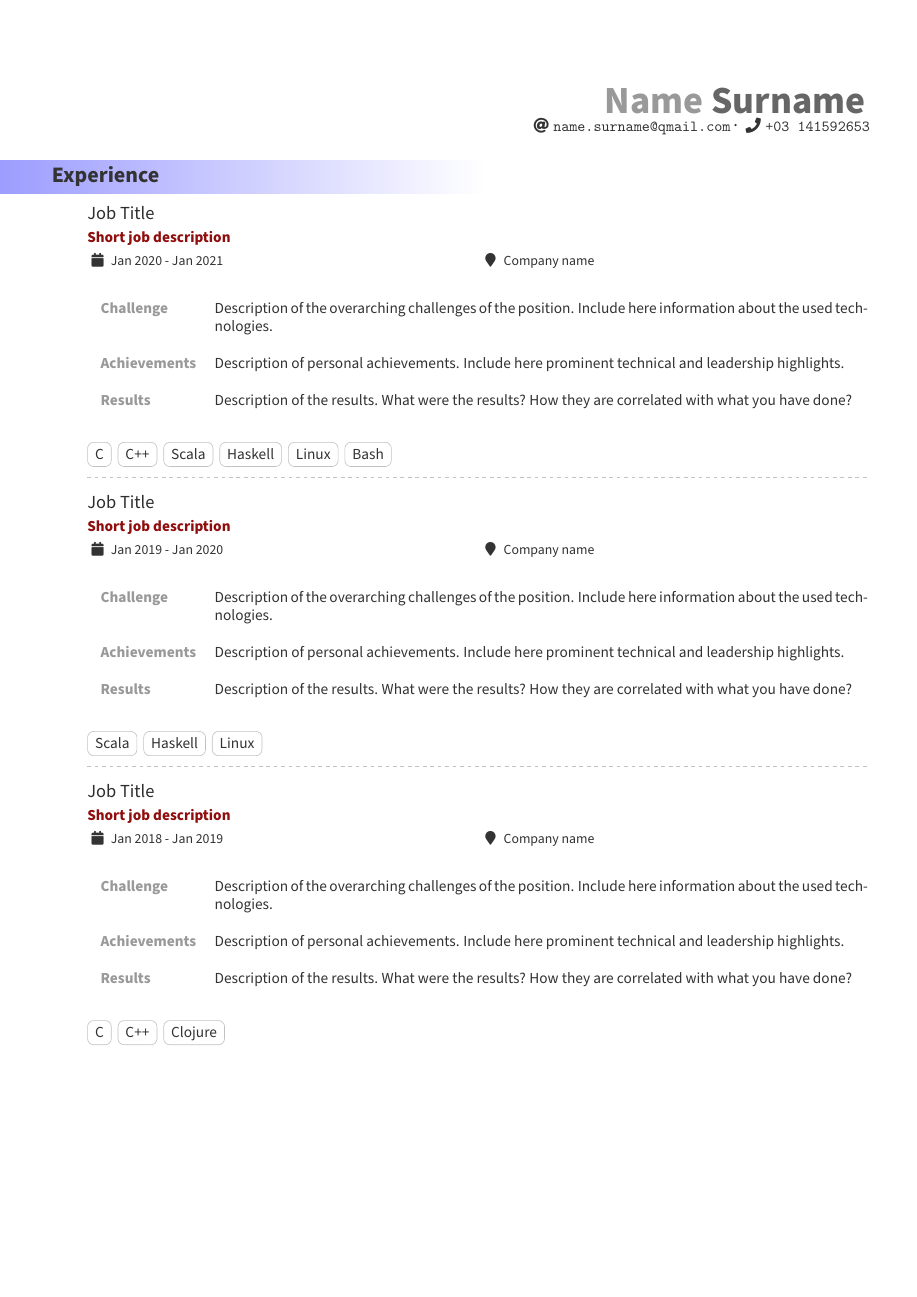
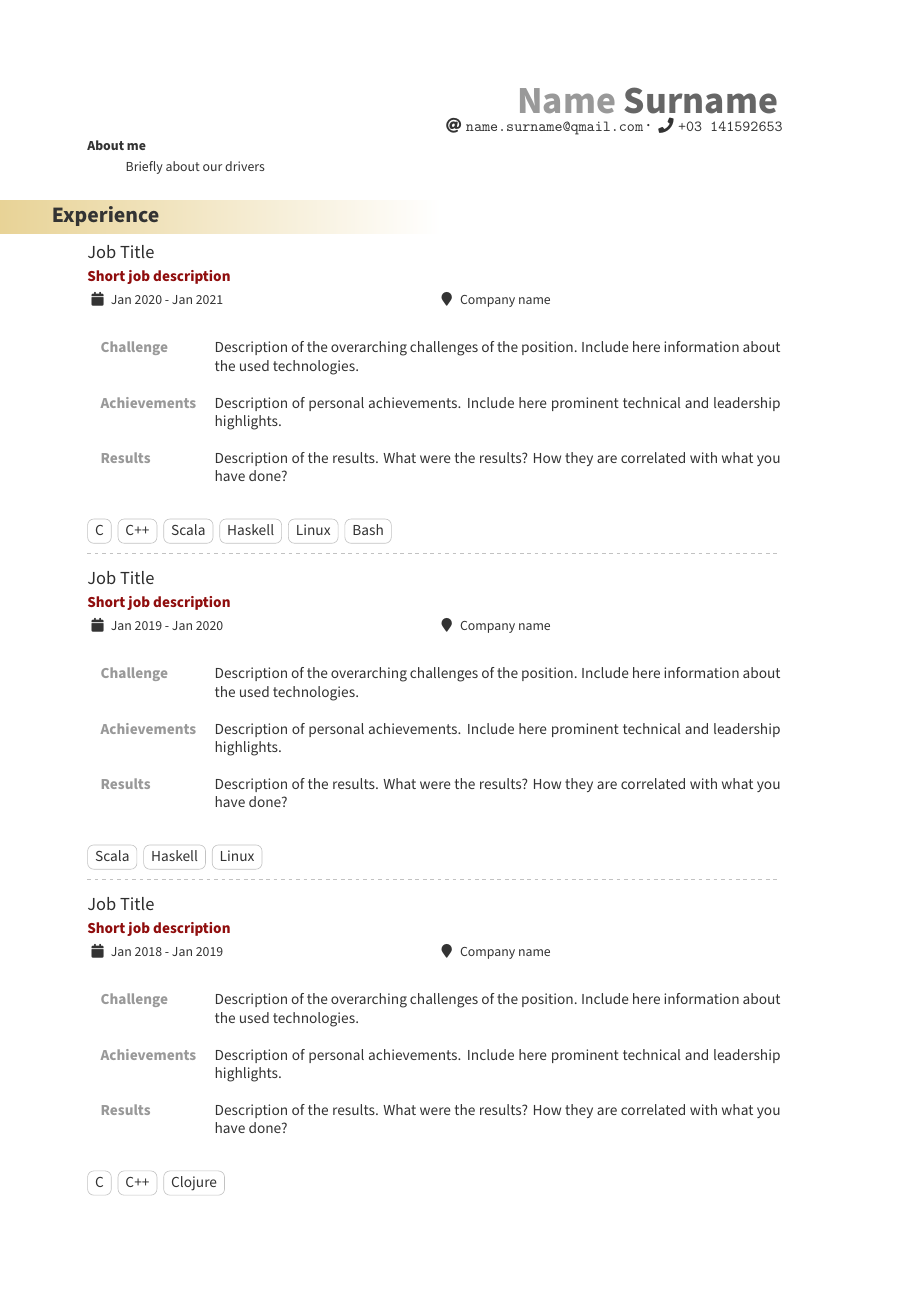
Before and after one commit to rangila/resumed, a LaTeX CV (cv.tex, which reads resumed.cls): page 1 of 2. Compiled offline with pdfLaTeX.

Commit message:
Move color definitions to cls and make some adaptations

```diff
--- a/cv.tex
+++ b/cv.tex
@@ -20,6 +9,11 @@
 \name{Name}{Surname}
 \contact{\faAt name.surname@qmail.com}{\faPhone +03 141592653}
 
+\renewcommand{\abstractname}{About me}    % clear the title
+\renewcommand{\absnamepos}{empty} % originally center
+\begin{abstract}
+Briefly about our drivers
+\end{abstract}
 \columnratio{0.6}
 
 \section{Experience}
--- a/resumed.cls
+++ b/resumed.cls
@@ -17,14 +17,20 @@
 \RequirePackage{xcolor}
 \RequirePackage{etoolbox}
 
-\colorlet{accent}{blue!70!black}
-\colorlet{emphasis}{black}
-\colorlet{heading}{black}
-\colorlet{headingrule}{black}
-\colorlet{subheading}{emphasis}
+\definecolor{SlateGrey}{HTML}{2E2E2E}
+\definecolor{LightGrey}{HTML}{666666}
+\definecolor{DarkPastelRed}{HTML}{450808}
+\definecolor{PastelRed}{HTML}{8F0D0D}
+\definecolor{GoldenEarth}{HTML}{E7D192}
+\colorlet{name}{black}
+\colorlet{tagline}{PastelRed}
+\colorlet{heading}{DarkPastelRed}
+\colorlet{headingrule}{GoldenEarth}
+\colorlet{subheading}{PastelRed}
+\colorlet{accent}{PastelRed}
+\colorlet{emphasis}{SlateGrey}
 \colorlet{body}{black!80!white}
-\colorlet{name}{heading}
-\colorlet{tagline}{accent}
+
 \newcommand{\itemmarker}{{\small\textbullet}}
 \newcommand{\ratingmarker}{\faCircle}
 
@@ -48,7 +54,7 @@
 \geometry{
   a4paper,
   %total={210mm,257mm},
-  total={180mm,257mm},
+  total={160mm,257mm},
   left=20mm,
   top=20mm,
   columnsep=1.2cm
@@ -61,7 +67,7 @@
 {
   \hspace{-5em}% Move into margin
   \tikz[overlay]
-  \shade[left color=blue!40, right color=white] (0,-1ex) rectangle (\dimexpr\textwidth/2 + 5em \relax,1em);
+  \shade[left color=GoldenEarth!100, right color=white] (0,-1ex) rectangle (\dimexpr\textwidth/2 + 5em \relax,1em);
   \makebox[3em][l]{}#1
 }
 
```
Also changed, not shown: cv.tex (15 more changed lines).
